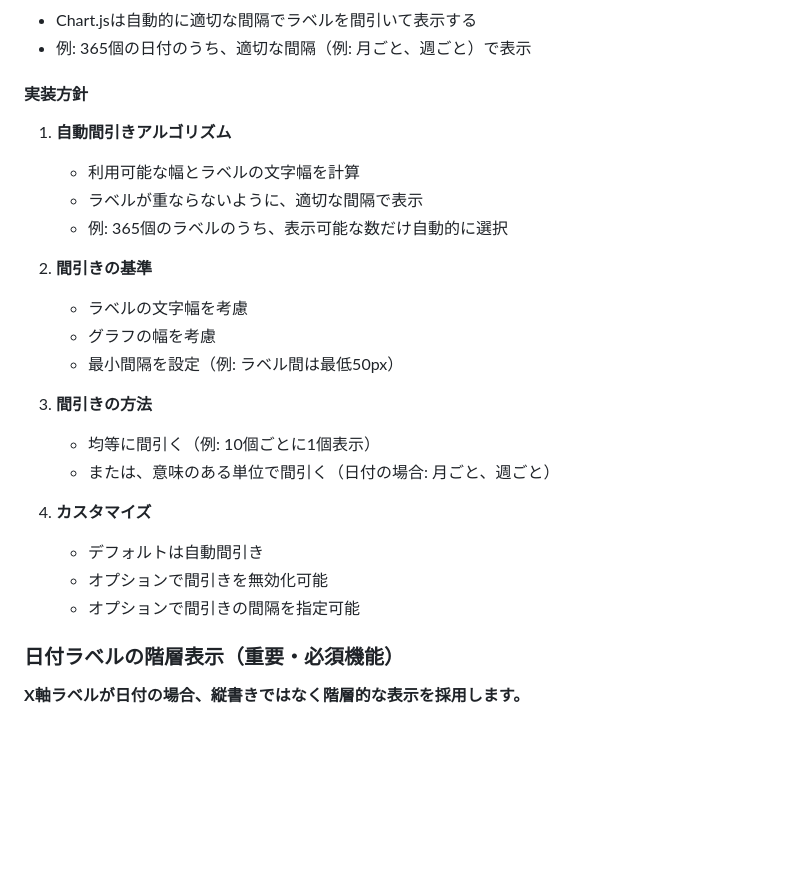
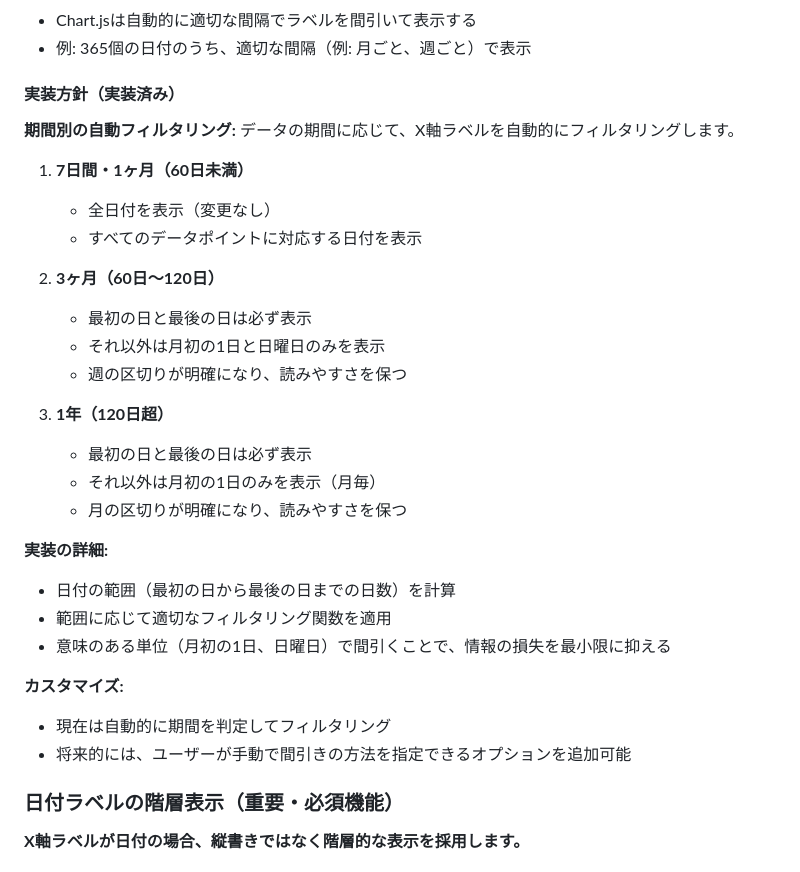
Before and after one commit to okuyamashin/chartcanvas, a Markdown page: docs/10-ラベル設計.md, the part around the change. GitHub-like rendering; blank space fills up the shorter version.

```diff
--- a/docs/10-ラベル設計.md
+++ b/docs/10-ラベル設計.md
@@ -139,25 +139,33 @@ lineChart.setLabels({
 - Chart.jsは自動的に適切な間隔でラベルを間引いて表示する
 - 例: 365個の日付のうち、適切な間隔（例: 月ごと、週ごと）で表示
 
-#### 実装方針
-1. **自動間引きアルゴリズム**
-   - 利用可能な幅とラベルの文字幅を計算
-   - ラベルが重ならないように、適切な間隔で表示
-   - 例: 365個のラベルのうち、表示可能な数だけ自動的に選択
+#### 実装方針（実装済み）
 
-2. **間引きの基準**
-   - ラベルの文字幅を考慮
-   - グラフの幅を考慮
-   - 最小間隔を設定（例: ラベル間は最低50px）
+**期間別の自動フィルタリング:**
+データの期間に応じて、X軸ラベルを自動的にフィルタリングします。
 
-3. **間引きの方法**
-   - 均等に間引く（例: 10個ごとに1個表示）
-   - または、意味のある単位で間引く（日付の場合: 月ごと、週ごと）
+1. **7日間・1ヶ月（60日未満）**
+   - 全日付を表示（変更なし）
+   - すべてのデータポイントに対応する日付を表示
 
-4. **カスタマイズ**
-   - デフォルトは自動間引き
-   - オプションで間引きを無効化可能
-   - オプションで間引きの間隔を指定可能
+2. **3ヶ月（60日〜120日）**
+   - 最初の日と最後の日は必ず表示
+   - それ以外は月初の1日と日曜日のみを表示
+   - 週の区切りが明確になり、読みやすさを保つ
+
+3. **1年（120日超）**
+   - 最初の日と最後の日は必ず表示
+   - それ以外は月初の1日のみを表示（月毎）
+   - 月の区切りが明確になり、読みやすさを保つ
+
+**実装の詳細:**
+- 日付の範囲（最初の日から最後の日までの日数）を計算
+- 範囲に応じて適切なフィルタリング関数を適用
+- 意味のある単位（月初の1日、日曜日）で間引くことで、情報の損失を最小限に抑える
+
+**カスタマイズ:**
+- 現在は自動的に期間を判定してフィルタリング
+- 将来的には、ユーザーが手動で間引きの方法を指定できるオプションを追加可能
 
 ### 日付ラベルの階層表示（重要・必須機能）
 
```
Also changed, not shown: docs/11-日付範囲とモード.md (+35 -21 lines), docs/17-API設計（サンプルベース）.md (+8 -0 lines).
